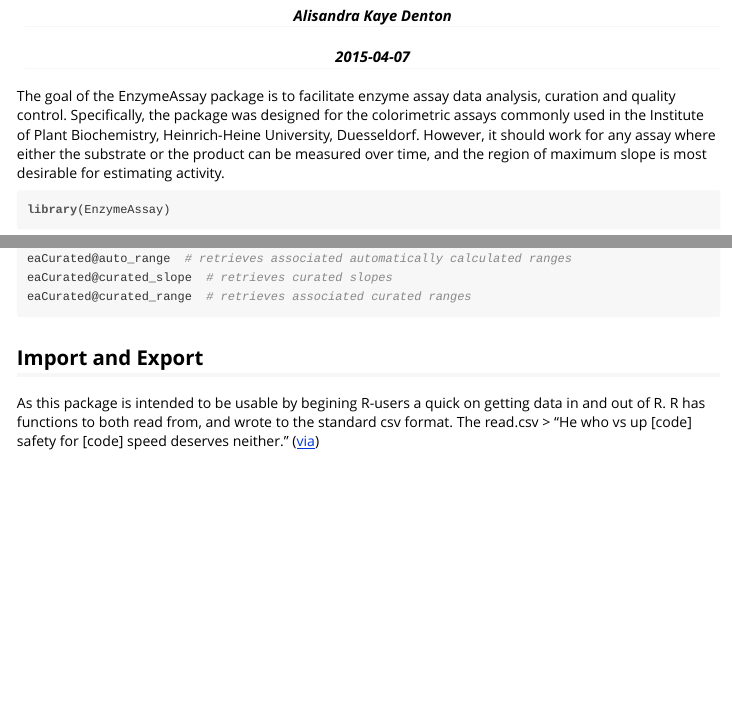
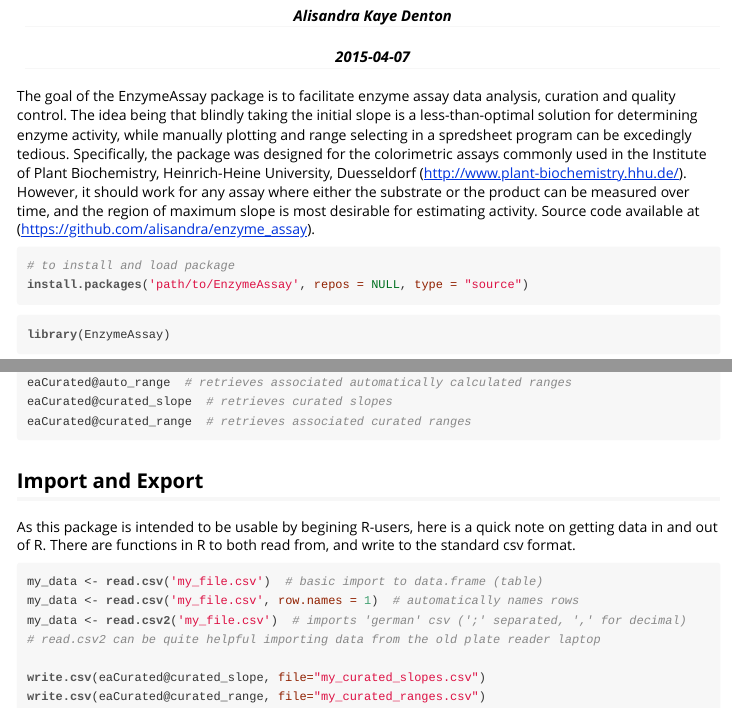
Before and after one commit to alisandra/enzyme_assay, an R Markdown document (EnzymeAssay/vignettes/my-vignette.Rmd): the page in a window 1100 px wide, from 70 px down, and a second part further down, joined at a grey line. The pictures show the output file EnzymeAssay/vignettes/my-vignette.html that the author committed with the source, opened offline.

Commit message:
finished vignette

````diff
--- a/EnzymeAssay/vignettes/my-vignette.Rmd
+++ b/EnzymeAssay/vignettes/my-vignette.Rmd
@@ -9,10 +9,16 @@ vignette: >
   \usepackage[utf8]{inputenc}
 ---
 
-The goal of the EnzymeAssay package is to facilitate enzyme assay data analysis, curation and quality control. Specifically, the package was designed for the colorimetric assays commonly used in the Institute of Plant Biochemistry, Heinrich-Heine University, Duesseldorf. However, it should work for any assay where either the substrate or the product can be measured over time, and the region of maximum slope is most desirable for estimating activity.
-```{r}
+The goal of the EnzymeAssay package is to facilitate enzyme assay data analysis, curation and quality control. The idea being that blindly taking the initial slope is a less-than-optimal solution for determining enzyme activity, while manually plotting and range selecting in a spredsheet program can be excedingly tedious. Specifically, the package was designed for the colorimetric assays commonly used in the Institute of Plant Biochemistry, Heinrich-Heine University, Duesseldorf (http://www.plant-biochemistry.hhu.de/). However, it should work for any assay where either the substrate or the product can be measured over time, and the region of maximum slope is most desirable for estimating activity. Source code available at (https://github.com/alisandra/enzyme_assay).
+
+```{r, install, eval=FALSE}
+# to install and load package
+install.packages('path/to/EnzymeAssay', repos = NULL, type = "source")
+```
+```{r, load}
 library(EnzymeAssay)
 ```
+
 ## Enzyme_Assay class
 
 The Enzyme_Assay class holds the assay data, and facilitates logical plotting and curation there of. The input required to make an Enzyme_Assay object is a matrix of assay measurements, with columns denoting different samples (wells) and rows corresponding to different measurement timepoints. Additionally, a vector of the relevant time points is required.
@@ -81,6 +87,14 @@ eaCurated@curated_range  # retrieves associated curated ranges
 ```
 
 ## Import and Export
-As this package is intended to be usable by begining R-users a quick on getting data in and out of R. R has functions to both read from, and wrote to the standard csv format. The read.csv
-> "He who ivs up [code] safety for [code] speed deserves neither."
-([via](https://twitter.com/hadleywickham/status/504368538874703872))
+As this package is intended to be usable by begining R-users, here is a quick note on getting data in and out of R. There are functions in R to both read from, and write to the standard csv format.
+
+```{r csv_examples, eval=FALSE}
+my_data <- read.csv('my_file.csv')  # basic import to data.frame (table)
+my_data <- read.csv('my_file.csv', row.names = 1)  # automatically names rows
+my_data <- read.csv2('my_file.csv')  # imports 'german' csv (';' separated, ',' for decimal)
+# read.csv2 can be quite helpful importing data from the old plate reader laptop
+
+write.csv(eaCurated@curated_slope, file="my_curated_slopes.csv")
+write.csv(eaCurated@curated_range, file="my_curated_ranges.csv")
+```
````
Also changed, not shown: EnzymeAssay/vignettes/my-vignette.html, EnzymeAssay/vignettes/my-vignette.Rmd (2 more changed lines).
